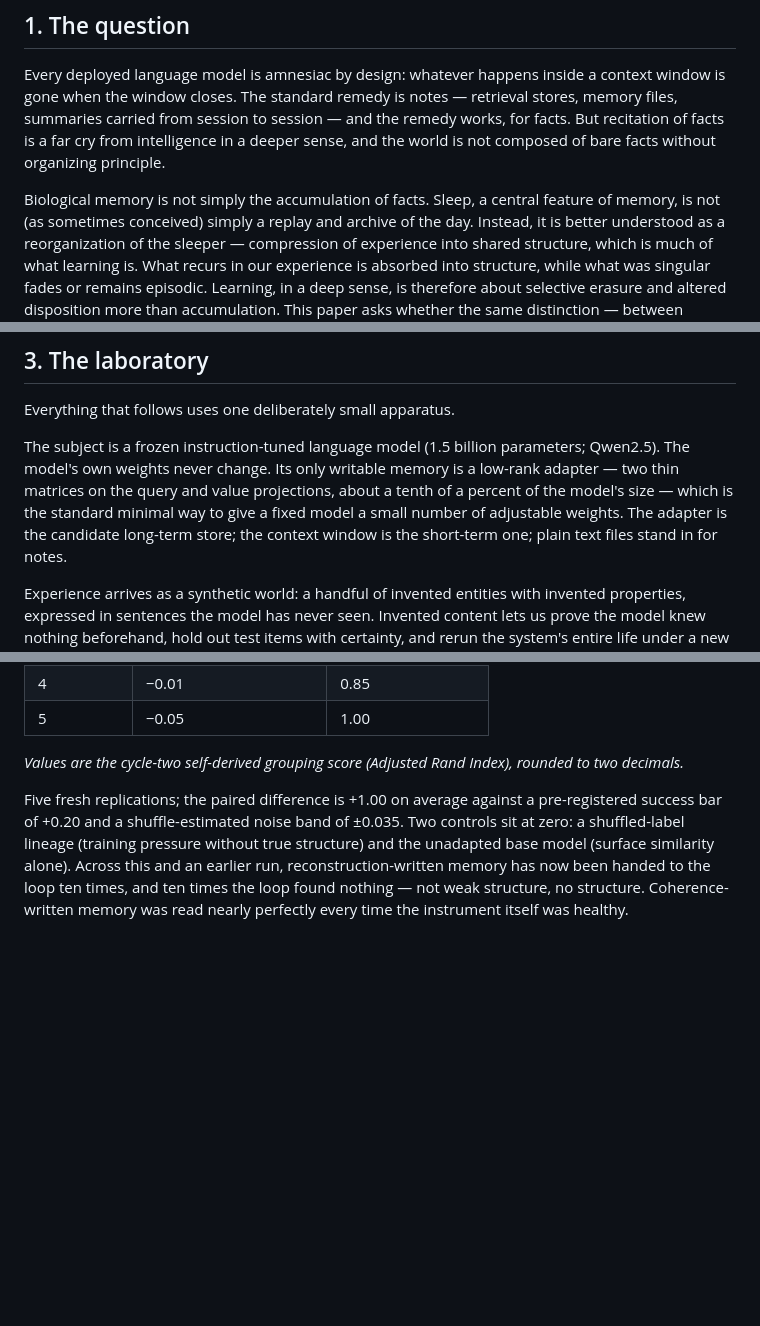
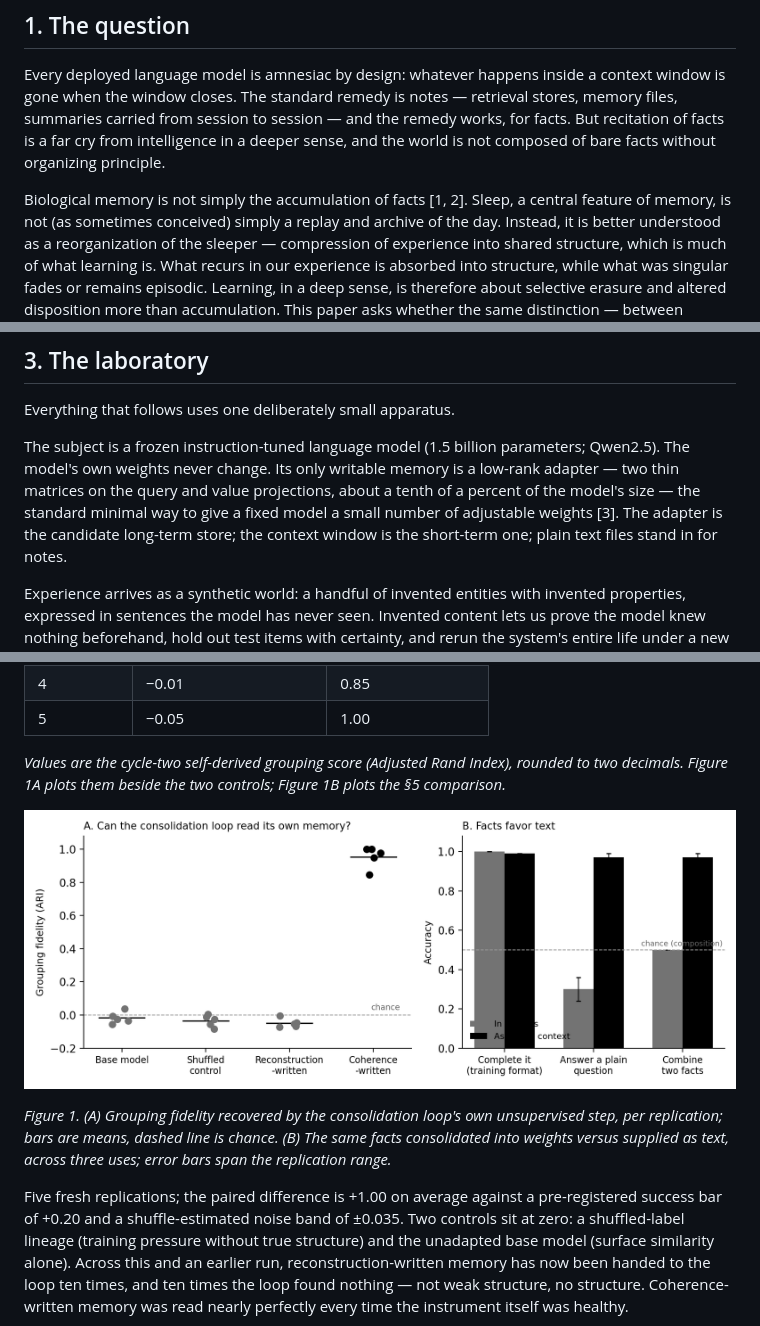
Before and after one commit to bsovocool16/dreaming-lora, a Markdown page: rewrite/DRAFT.md, 3 parts joined by grey strips. GitHub-like rendering; pictures changed too: rewrite/figures/fig1.png (added); blank space fills up the shorter version.

```diff
--- a/rewrite/DRAFT.md
+++ b/rewrite/DRAFT.md
@@ -38,7 +38,7 @@ recitation of facts is a far cry from intelligence in a deeper sense,
 and the world is not composed of bare facts without organizing
 principle.
 
-Biological memory is not simply the accumulation of facts. Sleep, a
+Biological memory is not simply the accumulation of facts [1, 2]. Sleep, a
 central feature of memory, is not (as sometimes conceived) simply a
 replay and archive of the day. Instead, it is better understood as a
 reorganization of the sleeper — compression of experience into shared
@@ -116,8 +116,8 @@ Everything that follows uses one deliberately small apparatus.
 The subject is a frozen instruction-tuned language model (1.5 billion
 parameters; Qwen2.5). The model's own weights never change. Its only writable memory is a low-rank adapter — two thin
 matrices on the query and value projections, about a tenth of a percent
-of the model's size — which is the standard minimal way to give a fixed
-model a small number of adjustable weights. The adapter is the
+of the model's size — the standard minimal way to give a fixed model a small number of
+adjustable weights [3]. The adapter is the
 candidate long-term store; the context window is the short-term one;
 plain text files stand in for notes.
 
@@ -209,7 +209,15 @@ true identity (1.0 = perfect, 0 = chance):
 | 5 | −0.05 | 1.00 |
 
 *Values are the cycle-two self-derived grouping score (Adjusted Rand
-Index), rounded to two decimals.*
+Index), rounded to two decimals. Figure 1A plots them beside the two
+controls; Figure 1B plots the §5 comparison.*
+
+![Figure 1](figures/fig1.png)
+
+*Figure 1. (A) Grouping fidelity recovered by the consolidation loop's
+own unsupervised step, per replication; bars are means, dashed line is
+chance. (B) The same facts consolidated into weights versus supplied
+as text, across three uses; error bars span the replication range.*
 
 Five fresh replications; the paired difference is +1.00 on average
 against a pre-registered success bar of +0.20 and a shuffle-estimated
```
Also changed, not shown: other parts of rewrite/DRAFT.md (+53 -16 lines), 1 other file.
